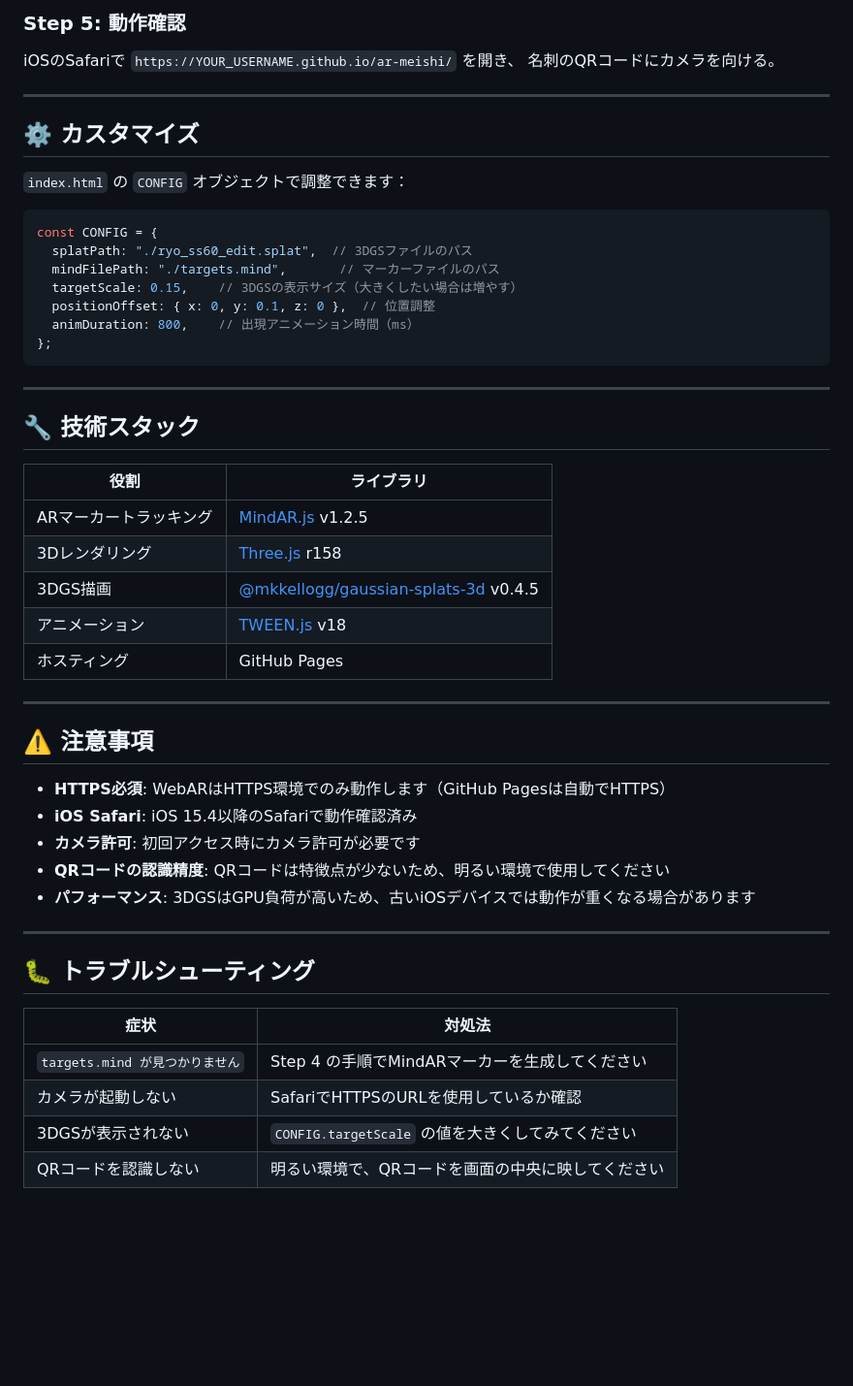
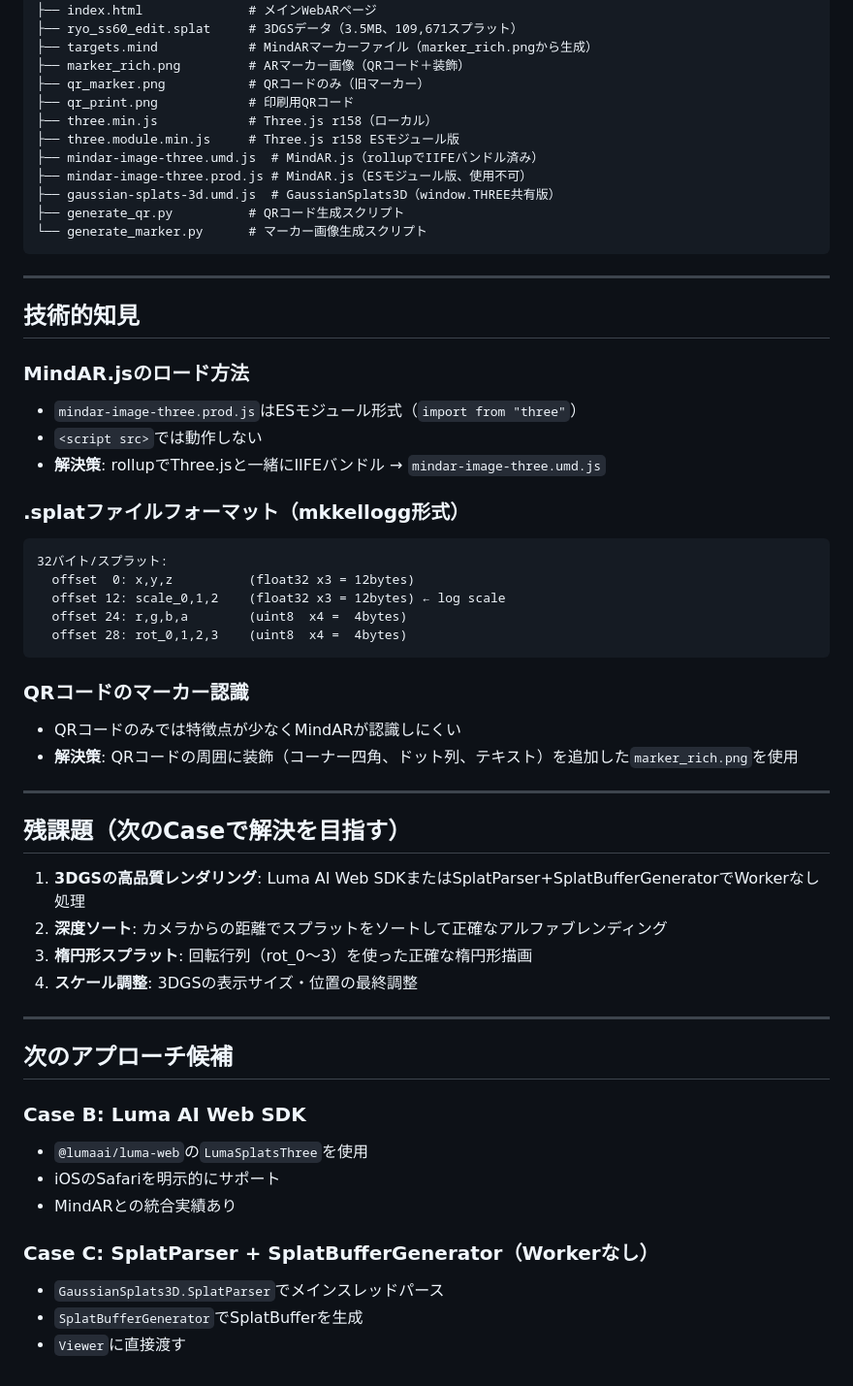
Before and after one commit to ryomatsumoto-hue/ar-meishi_3DGS, a Markdown page: README.md, the part around one of its changes. Shown at 97% size. Drawn GitHub-style; blank space fills up the shorter version.

Commit message:
docs: Case A 問題点・残課題をREADMEに記載

````diff
--- a/README.md
+++ b/README.md
@@ -80,53 +60,59 @@ python3 generate_qr.py
-### Step 5: 動作確認
-
-iOSのSafariで `https://YOUR_USERNAME.github.io/ar-meishi/` を開き、
-名刺のQRコードにカメラを向ける。
-
----
-
-## ⚙️ カスタマイズ
-
-`index.html` の `CONFIG` オブジェクトで調整できます：
-
-```javascript
-const CONFIG = {
-  splatPath: "./ryo_ss60_edit.splat",  // 3DGSファイルのパス
-  mindFilePath: "./targets.mind",       // マーカーファイルのパス
-  targetScale: 0.15,    // 3DGSの表示サイズ（大きくしたい場合は増やす）
-  positionOffset: { x: 0, y: 0.1, z: 0 },  // 位置調整
-  animDuration: 800,    // 出現アニメーション時間（ms）
-};
+├── index.html              # メインWebARページ
+├── ryo_ss60_edit.splat     # 3DGSデータ（3.5MB、109,671スプラット）
+├── targets.mind            # MindARマーカーファイル（marker_rich.pngから生成）
+├── marker_rich.png         # ARマーカー画像（QRコード＋装飾）
+├── qr_marker.png           # QRコードのみ（旧マーカー）
+├── qr_print.png            # 印刷用QRコード
+├── three.min.js            # Three.js r158（ローカル）
+├── three.module.min.js     # Three.js r158 ESモジュール版
+├── mindar-image-three.umd.js  # MindAR.js（rollupでIIFEバンドル済み）
+├── mindar-image-three.prod.js # MindAR.js（ESモジュール版、使用不可）
+├── gaussian-splats-3d.umd.js  # GaussianSplats3D（window.THREE共有版）
+├── generate_qr.py          # QRコード生成スクリプト
+└── generate_marker.py      # マーカー画像生成スクリプト
 ```
 
 ---
 
-## 🔧 技術スタック
+## 技術的知見
 
-| 役割 | ライブラリ |
-|------|-----------|
-| ARマーカートラッキング | [MindAR.js](https://hiukim.github.io/mind-ar-js-doc/) v1.2.5 |
-| 3Dレンダリング | [Three.js](https://threejs.org/) r158 |
-| 3DGS描画 | [@mkkellogg/gaussian-splats-3d](https://github.com/mkkellogg/GaussianSplats3D) v0.4.5 |
-| アニメーション | [TWEEN.js](https://github.com/tweenjs/tween.js) v18 |
-| ホスティング | GitHub Pages |
+### MindAR.jsのロード方法
+- `mindar-image-three.prod.js`はESモジュール形式（`import from "three"`）
+- `<script src>`では動作しない
+- **解決策**: rollupでThree.jsと一緒にIIFEバンドル → `mindar-image-three.umd.js`
+
+### .splatファイルフォーマット（mkkellogg形式）
+```
+32バイト/スプラット:
+  offset  0: x,y,z          (float32 x3 = 12bytes)
+  offset 12: scale_0,1,2    (float32 x3 = 12bytes) ← log scale
+  offset 24: r,g,b,a        (uint8  x4 =  4bytes)
+  offset 28: rot_0,1,2,3    (uint8  x4 =  4bytes)
+```
+
+### QRコードのマーカー認識
+- QRコードのみでは特徴点が少なくMindARが認識しにくい
+- **解決策**: QRコードの周囲に装飾（コーナー四角、ドット列、テキスト）を追加した`marker_rich.png`を使用
 
 ---
 
-## ⚠️ 注意事項
+## 残課題（次のCaseで解決を目指す）
 
-- **HTTPS必須**: WebARはHTTPS環境でのみ動作します（GitHub Pagesは自動でHTTPS）
-- **iOS Safari**: iOS 15.4以降のSafariで動作確認済み
-- **カメラ許可**: 初回アクセス時にカメラ許可が必要です
-- **QRコードの認識精度**: QRコードは特徴点が少ないため、明るい環境で使用してください
-- **パフォーマンス**: 3DGSはGPU負荷が高いため、古いiOSデバイスでは動作が重くなる場合があります
+1. **3DGSの高品質レンダリング**: Luma AI Web SDKまたはSplatParser+SplatBufferGeneratorでWorkerなし処理
+2. **深度ソート**: カメラからの距離でスプラットをソートして正確なアルファブレンディング
+3. **楕円形スプラット**: 回転行列（rot_0〜3）を使った正確な楕円形描画
+4. **スケール調整**: 3DGSの表示サイズ・位置の最終調整
 
 ---
 
-## 🐛 トラブルシューティング
+## 次のアプローチ候補
 
-| 症状 | 対処法 |
-|------|--------|
-| `targets.mind が見つかりません` | Step 4 の手順でMindARマーカーを生成してください |
-| カメラが起動しない | SafariでHTTPSのURLを使用しているか確認 |
-| 3DGSが表示されない | `CONFIG.targetScale` の値を大きくしてみてください |
-| QRコードを認識しない | 明るい環境で、QRコードを画面の中央に映してください |
+### Case B: Luma AI Web SDK
+- `@lumaai/luma-web`の`LumaSplatsThree`を使用
+- iOSのSafariを明示的にサポート
+- MindARとの統合実績あり
+
+### Case C: SplatParser + SplatBufferGenerator（Workerなし）
+- `GaussianSplats3D.SplatParser`でメインスレッドパース
+- `SplatBufferGenerator`でSplatBufferを生成
+- `Viewer`に直接渡す
````
Also changed, not shown: other parts of README.md (+54 -74 lines).
